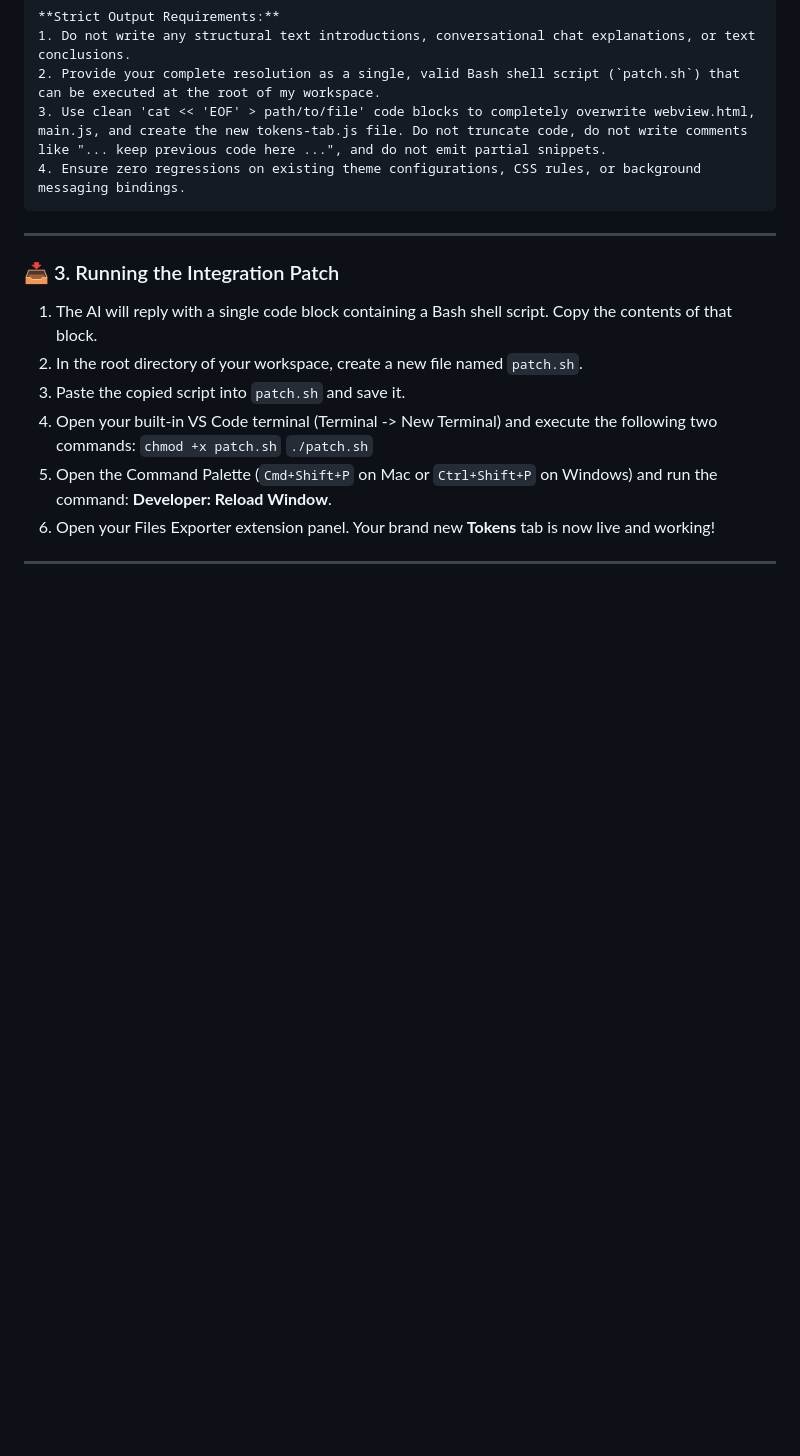
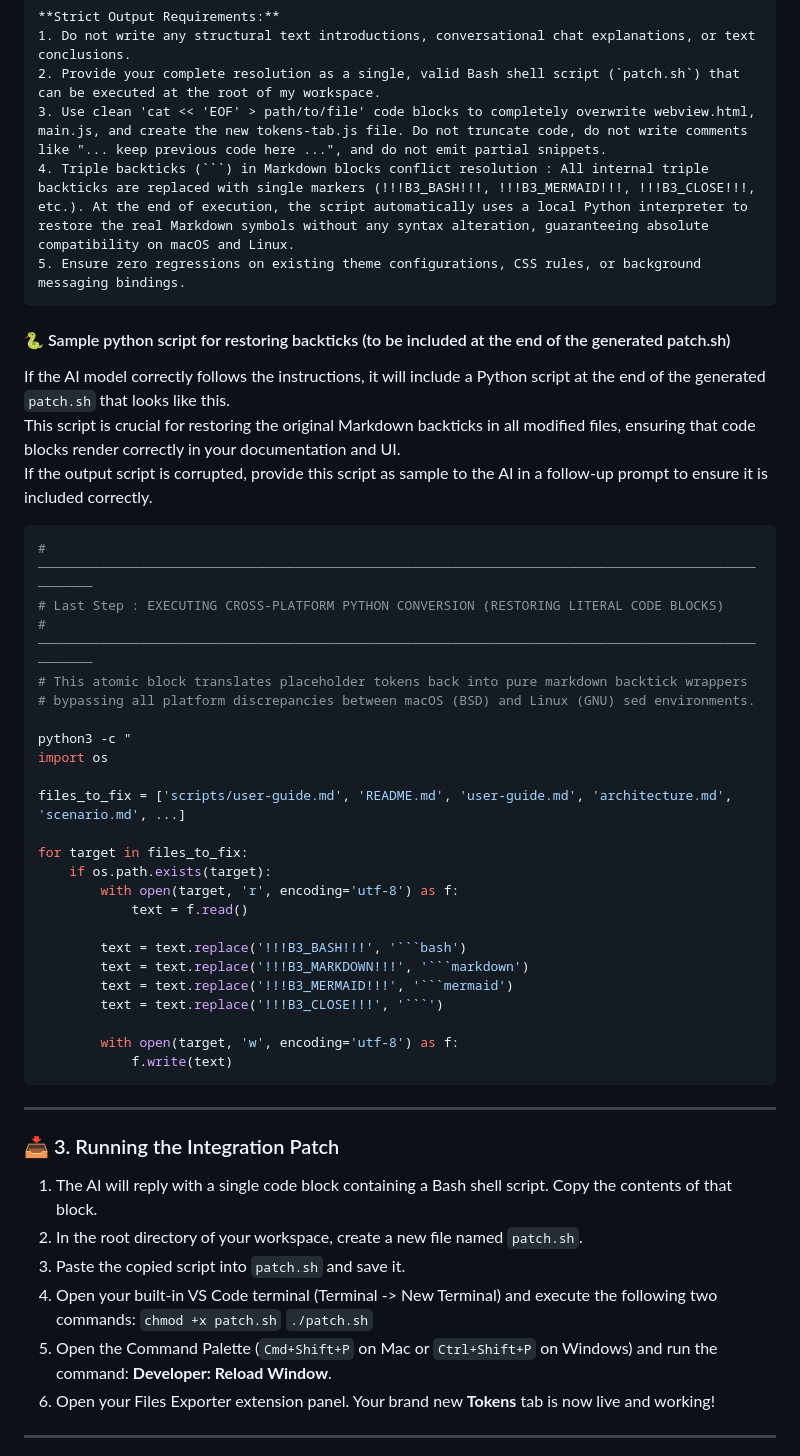
Before and after one commit to sguisse/vscode-files-exporter, a Markdown page: scenario.md, the part around the change. Rendered like a GitHub page; blank space fills up the shorter version.

````diff
--- a/scenario.md
+++ b/scenario.md
@@ -69,7 +69,40 @@ Create a completely separate class component module named `tokens-tab.js` inside
 1. Do not write any structural text introductions, conversational chat explanations, or text conclusions.
 2. Provide your complete resolution as a single, valid Bash shell script (`patch.sh`) that can be executed at the root of my workspace.
 3. Use clean 'cat << 'EOF' > path/to/file' code blocks to completely overwrite webview.html, main.js, and create the new tokens-tab.js file. Do not truncate code, do not write comments like "... keep previous code here ...", and do not emit partial snippets.
-4. Ensure zero regressions on existing theme configurations, CSS rules, or background messaging bindings.
+4. Triple backticks (```) in Markdown blocks conflict resolution : All internal triple backticks are replaced with single markers (!!!B3_BASH!!!, !!!B3_MERMAID!!!, !!!B3_CLOSE!!!, etc.). At the end of execution, the script automatically uses a local Python interpreter to restore the real Markdown symbols without any syntax alteration, guaranteeing absolute compatibility on macOS and Linux.
+5. Ensure zero regressions on existing theme configurations, CSS rules, or background messaging bindings.
+```
+
+#### 🐍 Sample python script for restoring backticks (to be included at the end of the generated patch.sh)
+
+If the AI model correctly follows the instructions, it will include a Python script at the end of the generated `patch.sh` that looks like this. <br/>
+This script is crucial for restoring the original Markdown backticks in all modified files, ensuring that code blocks render correctly in your documentation and UI.<br/>
+If the output script is corrupted, provide this script as sample to the AI in a follow-up prompt to ensure it is included correctly.
+
+```python
+# ───────────────────────────────────────────────────────────────────────────────────────────────────
+# Last Step : EXECUTING CROSS-PLATFORM PYTHON CONVERSION (RESTORING LITERAL CODE BLOCKS)
+# ───────────────────────────────────────────────────────────────────────────────────────────────────
+# This atomic block translates placeholder tokens back into pure markdown backtick wrappers
+# bypassing all platform discrepancies between macOS (BSD) and Linux (GNU) sed environments.
+
+python3 -c "
+import os
+
+files_to_fix = ['scripts/user-guide.md', 'README.md', 'user-guide.md', 'architecture.md', 'scenario.md', ...]
+
+for target in files_to_fix:
+    if os.path.exists(target):
+        with open(target, 'r', encoding='utf-8') as f:
+            text = f.read()
+
+        text = text.replace('!!!B3_BASH!!!', '```bash')
+        text = text.replace('!!!B3_MARKDOWN!!!', '```markdown')
+        text = text.replace('!!!B3_MERMAID!!!', '```mermaid')
+        text = text.replace('!!!B3_CLOSE!!!', '```')
+
+        with open(target, 'w', encoding='utf-8') as f:
+            f.write(text)
 ```
 
 ---
````
Also changed, not shown: faq.md (added, +38 -0 lines), user-guide.md (+16 -1 lines), assets/vscode-explorer-menuitems.png (added), 3 other files.
